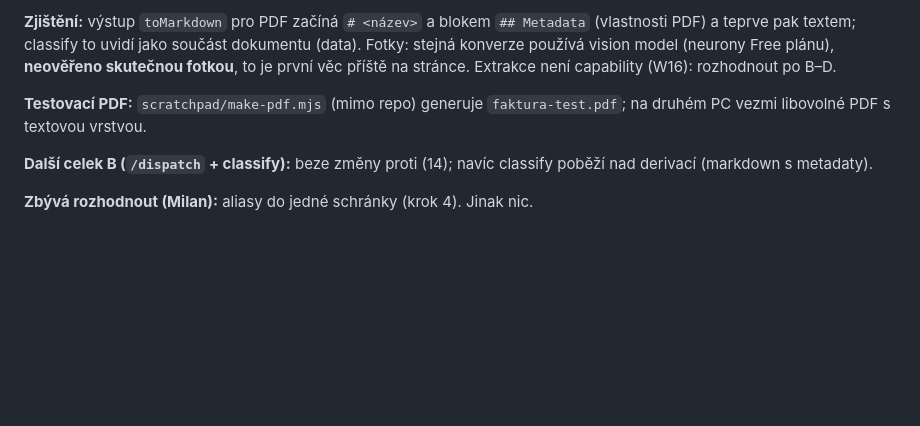
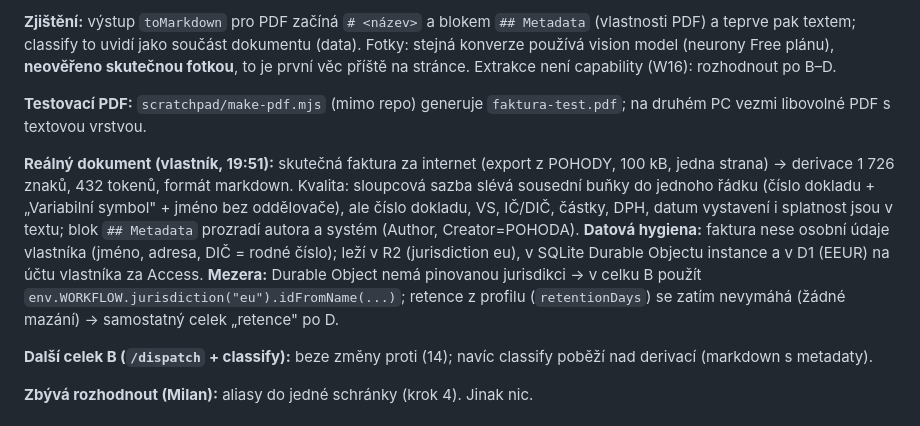
Before and after one commit to Anamax443/agent-platform-first-slice, a Markdown page: HANDOFF.md, the part around the change. Drawn GitHub-style; blank space fills up the shorter version.

Commit message:
HANDOFF (15): evidence z realne faktury (POHODA, 100 kB -> 1 726 znaku, 432 tokenu), datova hygiena, mezera DO jurisdikce + retence
Co-Authored-By: Claude Fable 5.1 <noreply@anthropic.com>

```diff
--- a/HANDOFF.md
+++ b/HANDOFF.md
@@ -13,6 +13,8 @@ Append-only. Nejnovější záznam nahoru. Slouží k pokračování z jiného p
 **Zjištění:** výstup `toMarkdown` pro PDF začíná `# <název>` a blokem `## Metadata` (vlastnosti PDF) a teprve pak textem; classify to uvidí jako součást dokumentu (data). Fotky: stejná konverze používá vision model (neurony Free plánu), **neověřeno skutečnou fotkou**, to je první věc příště na stránce. Extrakce není capability (W16): rozhodnout po B–D.
 
 **Testovací PDF:** `scratchpad/make-pdf.mjs` (mimo repo) generuje `faktura-test.pdf`; na druhém PC vezmi libovolné PDF s textovou vrstvou.
+
+**Reálný dokument (vlastník, 19:51):** skutečná faktura za internet (export z POHODY, 100 kB, jedna strana) → derivace 1 726 znaků, 432 tokenů, formát markdown. Kvalita: sloupcová sazba slévá sousední buňky do jednoho řádku (číslo dokladu + „Variabilní symbol" + jméno bez oddělovače), ale číslo dokladu, VS, IČ/DIČ, částky, DPH, datum vystavení i splatnost jsou v textu; blok `## Metadata` prozradí autora a systém (Author, Creator=POHODA). **Datová hygiena:** faktura nese osobní údaje vlastníka (jméno, adresa, DIČ = rodné číslo); leží v R2 (jurisdiction eu), v SQLite Durable Objectu instance a v D1 (EEUR) na účtu vlastníka za Access. **Mezera:** Durable Object nemá pinovanou jurisdikci → v celku B použít `env.WORKFLOW.jurisdiction("eu").idFromName(...)`; retence z profilu (`retentionDays`) se zatím nevymáhá (žádné mazání) → samostatný celek „retence" po D.
 
 **Další celek B (`/dispatch` + classify):** beze změny proti (14); navíc classify poběží nad derivací (markdown s metadaty).
 
```
